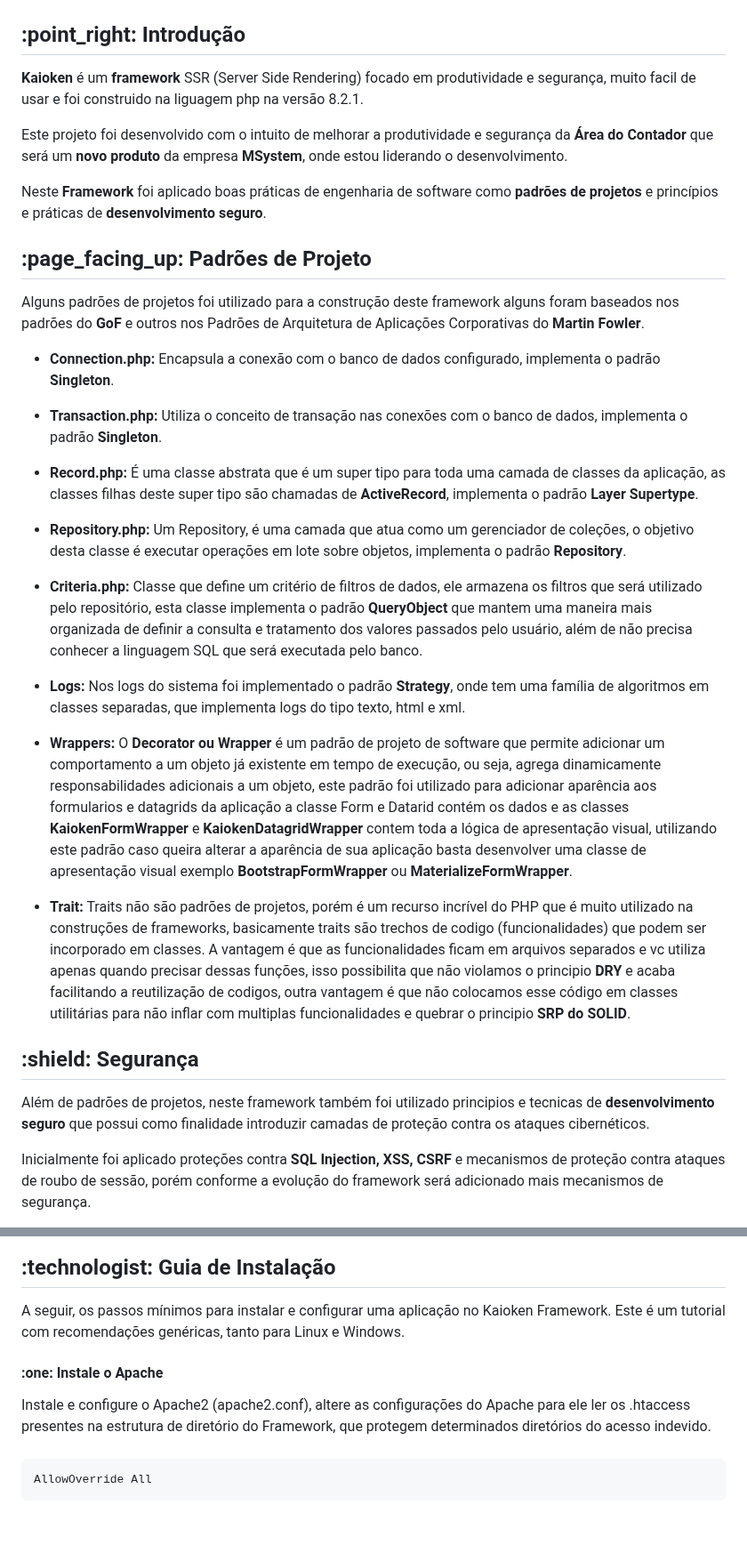
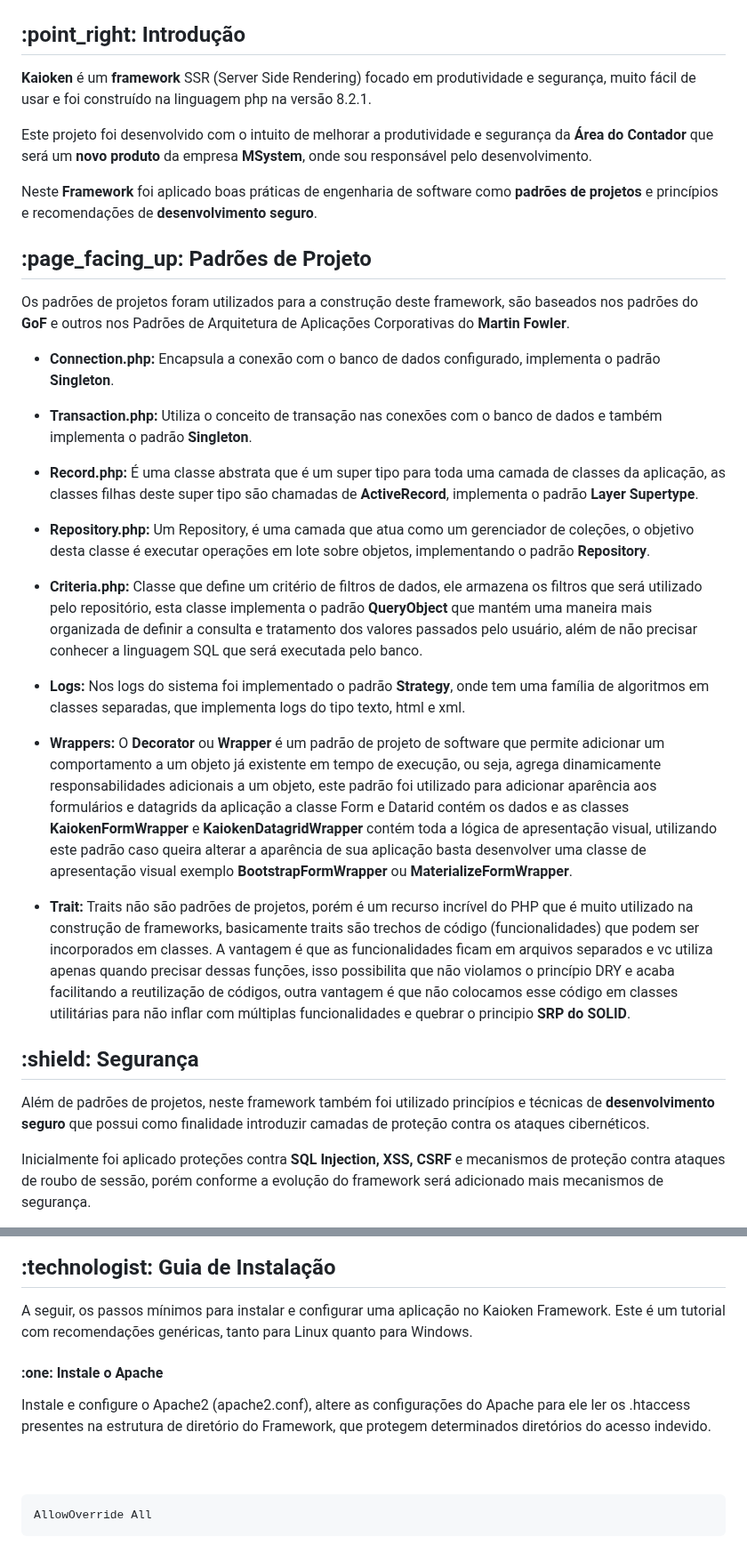
Before and after one commit to Willian-Brito/Kaioken-Framework, a Markdown page: README.md, 2 parts joined by grey strips. Shown at 89% size. Rendered like a GitHub page; blank space fills up the shorter version.

Commit message:
Desenvolvendo REDME

```diff
--- a/README.md
+++ b/README.md
@@ -6,37 +6,37 @@
 
 <h2>:point_right: Introdução</h2>
 <p>
-  <b>Kaioken</b> é um <b>framework</b> SSR (Server Side Rendering) focado em produtividade e segurança, muito facil de usar e foi construido na liguagem php na versão 8.2.1.
+  <b>Kaioken</b> é um <b>framework</b> SSR (Server Side Rendering) focado em produtividade e segurança, muito fácil de usar e foi construído na linguagem php na versão 8.2.1.
 
-  Este projeto foi desenvolvido com o intuito de melhorar a produtividade e segurança da <b>Área do Contador</b> que será um <b>novo produto</b> da empresa <b>MSystem</b>, onde estou liderando o desenvolvimento.
+  Este projeto foi desenvolvido com o intuito de melhorar a produtividade e segurança da <b>Área do Contador</b> que será um <b>novo produto</b> da empresa <b>MSystem</b>, onde sou responsável pelo desenvolvimento.
 
-  Neste <b>Framework</b> foi aplicado boas práticas de engenharia de software como <b>padrões de projetos</b> e princípios e práticas de <b>desenvolvimento seguro</b>.
+  Neste <b>Framework</b> foi aplicado boas práticas de engenharia de software como <b>padrões de projetos</b> e princípios e recomendações de <b>desenvolvimento seguro</b>.
 </p>
 
 <h2>:page_facing_up: Padrões de Projeto</h2>
 <p>
-Alguns padrões de projetos foi utilizado para a construção deste framework alguns foram baseados nos padrões do <b>GoF</b> e outros nos Padrões de Arquitetura de Aplicações Corporativas do <b>Martin Fowler</b>.
+Os padrões de projetos foram utilizados para a construção deste framework, são baseados nos padrões do <b>GoF</b> e outros nos Padrões de Arquitetura de Aplicações Corporativas do <b>Martin Fowler</b>.
 
 * <b>Connection.php:</b> Encapsula a conexão com o banco de dados configurado, implementa o padrão <b>Singleton</b>.
 
-* <b>Transaction.php:</b> Utiliza o conceito de transação nas conexões com o banco de dados, implementa o padrão <b>Singleton</b>.
+* <b>Transaction.php:</b> Utiliza o conceito de transação nas conexões com o banco de dados e também implementa o padrão <b>Singleton</b>.
 
 * <b>Record.php:</b> É uma classe abstrata que é um super tipo para toda uma camada de classes da aplicação, as classes filhas deste super tipo são chamadas de <b>ActiveRecord</b>, implementa o padrão <b>Layer Supertype</b>.
 
-* <b>Repository.php:</b> Um Repository, é uma camada que atua como um gerenciador de coleções, o objetivo desta classe é executar operações em lote sobre objetos, implementa o padrão <b>Repository</b>.
+* <b>Repository.php:</b> Um Repository, é uma camada que atua como um gerenciador de coleções, o objetivo desta classe é executar operações em lote sobre objetos, implementando o padrão <b>Repository</b>.
 
-* <b>Criteria.php:</b> Classe que define um critério de filtros de dados, ele armazena os filtros que será utilizado pelo repositório, esta classe implementa o padrão <b>QueryObject</b> que mantem uma maneira mais organizada de definir a consulta e tratamento dos valores passados pelo usuário, além de não precisa conhecer a linguagem SQL que será executada pelo banco.
+* <b>Criteria.php:</b> Classe que define um critério de filtros de dados, ele armazena os filtros que será utilizado pelo repositório, esta classe implementa o padrão <b>QueryObject</b> que mantém uma maneira mais organizada de definir a consulta e tratamento dos valores passados pelo usuário, além de não precisar conhecer a linguagem SQL que será executada pelo banco.
 
 * <b>Logs:</b> Nos logs do sistema foi implementado o padrão <b>Strategy</b>, onde tem uma família de algoritmos em classes separadas, que implementa logs do tipo texto, html e xml.
 
-* <b>Wrappers:</b> O <b>Decorator ou Wrapper</b> é um padrão de projeto de software que permite adicionar um comportamento a um objeto já existente em tempo de execução, ou seja, agrega dinamicamente responsabilidades adicionais a um objeto, este padrão foi utilizado para adicionar aparência aos formularios e datagrids da aplicação a classe Form e Datarid contém os dados e as classes <b>KaiokenFormWrapper</b> e <b>KaiokenDatagridWrapper</b> contem toda a lógica de apresentação visual, utilizando este padrão caso queira alterar a aparência de sua aplicação basta desenvolver uma classe de apresentação visual exemplo <b>BootstrapFormWrapper</b> ou <b>MaterializeFormWrapper</b>.
+* <b>Wrappers:</b> O <b>Decorator</b> ou <b>Wrapper</b> é um padrão de projeto de software que permite adicionar um comportamento a um objeto já existente em tempo de execução, ou seja, agrega dinamicamente responsabilidades adicionais a um objeto, este padrão foi utilizado para adicionar aparência aos formulários e datagrids da aplicação a classe Form e Datarid contém os dados e as classes <b>KaiokenFormWrapper</b> e <b>KaiokenDatagridWrapper</b> contém toda a lógica de apresentação visual, utilizando este padrão caso queira alterar a aparência de sua aplicação basta desenvolver uma classe de apresentação visual exemplo <b>BootstrapFormWrapper</b> ou <b>MaterializeFormWrapper</b>.
 
-* <b>Trait:</b> Traits não são padrões de projetos, porém é um recurso incrível do PHP que é muito utilizado na construções de frameworks, basicamente traits são trechos de codigo (funcionalidades) que podem ser incorporado em classes. A vantagem é que as funcionalidades ficam em arquivos separados e vc utiliza apenas quando precisar dessas funções, isso possibilita que não violamos o principio <b>DRY</b> e acaba facilitando a reutilização de codigos, outra vantagem é que não colocamos esse código em classes utilitárias para não inflar com multiplas funcionalidades e quebrar o principio <b>SRP do SOLID</b>.
+* <b>Trait:</b>  Traits não são padrões de projetos, porém é um recurso incrível do PHP que é muito utilizado na construção de frameworks, basicamente traits são trechos de código (funcionalidades) que podem ser incorporados em classes. A vantagem é que as funcionalidades ficam em arquivos separados e vc utiliza apenas quando precisar dessas funções, isso possibilita que não violamos o princípio DRY e acaba facilitando a reutilização de códigos, outra vantagem é que não colocamos esse código em classes utilitárias para não inflar com múltiplas funcionalidades e quebrar o principio <b>SRP do SOLID</b>.
 </p>
 
 <h2>:shield: Segurança</h2>
 <p>
-Além de padrões de projetos, neste framework também foi utilizado principios e tecnicas de <b>desenvolvimento seguro</b> que possui como ﬁnalidade introduzir camadas de proteção contra os ataques cibernéticos.
+Além de padrões de projetos, neste framework também foi utilizado princípios e técnicas de <b>desenvolvimento seguro</b> que possui como ﬁnalidade introduzir camadas de proteção contra os ataques cibernéticos.
 
 Inicialmente foi aplicado proteções contra <b>SQL Injection, XSS, CSRF</b> e mecanismos de proteção contra ataques de roubo de sessão, porém conforme a evolução do framework será adicionado mais mecanismos de segurança.
 
@@ -70,10 +70,11 @@ Abaixo vamos deixar algumas configurações do arquivo <b>php.ini</b> de seguran
 
 <h2>:technologist: Guia de Instalação</h2>
 <p>
-A seguir, os passos mínimos para instalar e configurar uma aplicação no Kaioken Framework. Este é um tutorial com recomendações genéricas, tanto para Linux e Windows.
+A seguir, os passos mínimos para instalar e configurar uma aplicação no Kaioken Framework. Este é um tutorial com recomendações genéricas, tanto para Linux quanto para Windows.
 
 <h4>:one: Instale o Apache</h4>
 Instale e configure o Apache2 (apache2.conf), altere as configurações do Apache para ele ler os .htaccess presentes na estrutura de diretório do Framework, que protegem determinados diretórios do acesso indevido.
+
 <br><br>
 
     AllowOverride All
```
Also changed, not shown: other parts of README.md (+1 -1 lines).
